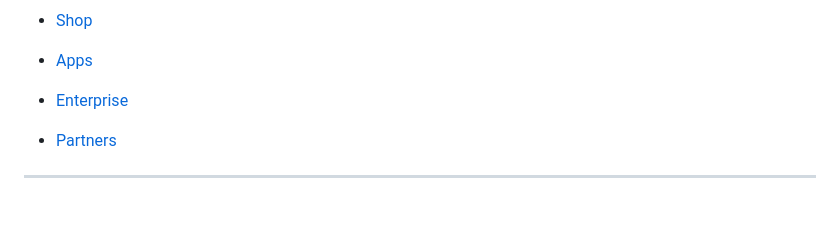
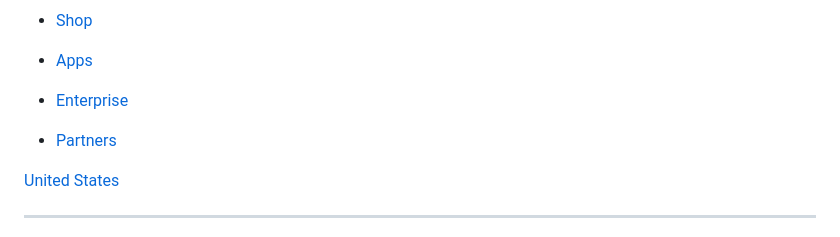
Before and after one commit to weitzman/difficode, a Markdown page: agreements/paypal/privacy.md, the part around the change. Drawn GitHub-style; blank space fills up the shorter version.

Commit message:
📄 Update paypal privacy agreement

```diff
--- a/agreements/paypal/privacy.md
+++ b/agreements/paypal/privacy.md
@@ -1336,6 +1336,8 @@ We also have a legitimate interest in ensuring that PayPal remains a secure fina
 *   [Enterprise](/us/enterprise)
 *   [Partners](/us/enterprise/industry-solutions/platforms-and-marketplaces)
 
+[United States](#)
+
 * * *
 
 *   [About](https://about.pypl.com/about-us/default.aspx)
```
